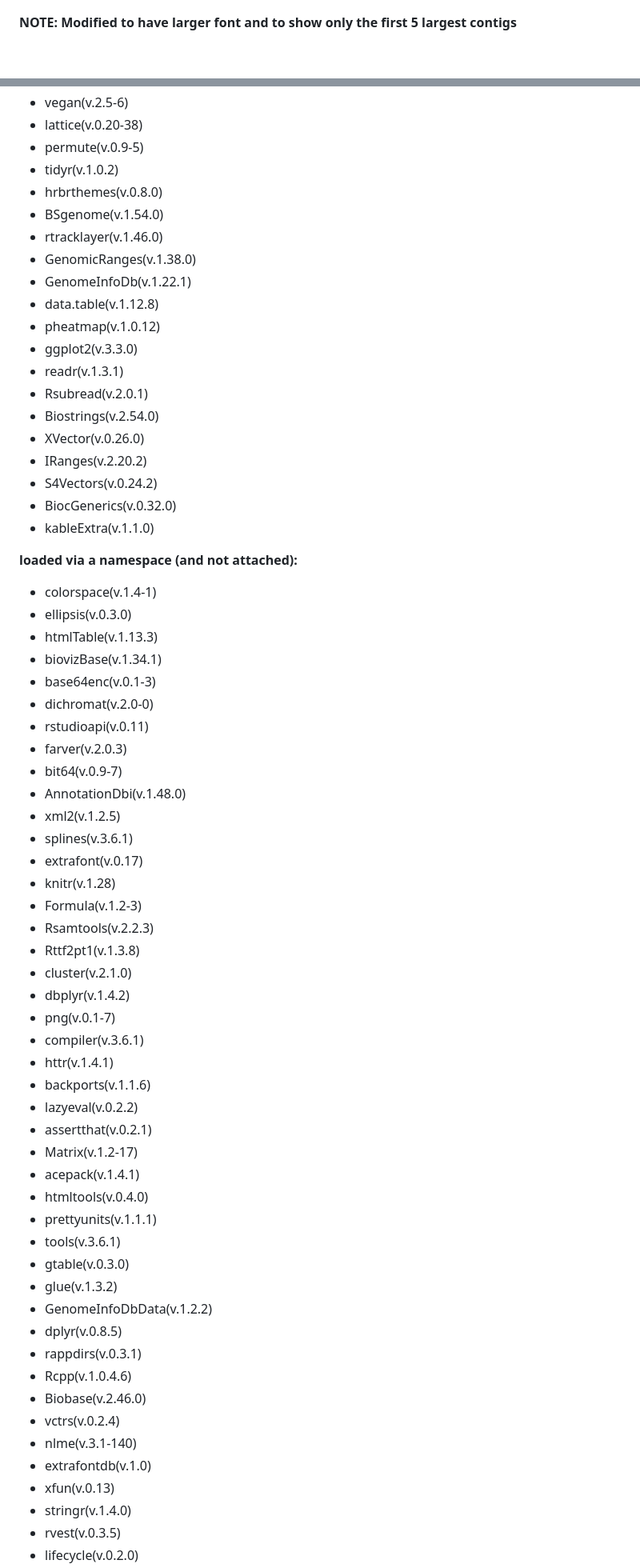
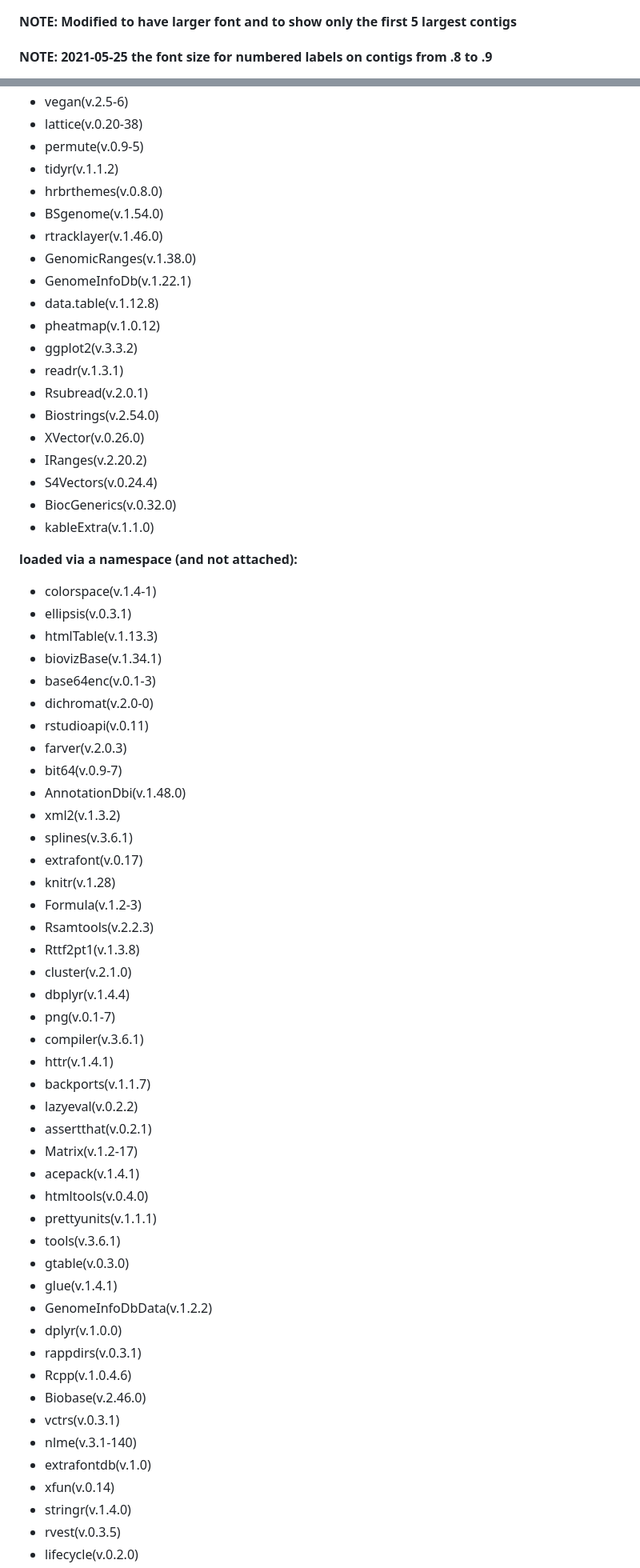
Before and after one commit to samhunter/2020-03-11-KatyRalston.AkhilaBettadapur-Entamoeba_histolytica-UCD, a Markdown page: 03-counts/03-fragments_profile_analysis.md, 2 parts joined by grey strips. Shown: that part at 80% size. Rendered like a GitHub page; blank space fills up the shorter version.

Commit message:
increased font size

```diff
--- a/03-counts/03-fragments_profile_analysis.md
+++ b/03-counts/03-fragments_profile_analysis.md
@@ -191,7 +191,7 @@ The Final Plasmid fragment library provides high coverage across both genes and
 How does coverage look across a larger region of the genome?
 
 #### NOTE: Modified to have larger font and to show only the first 5 largest contigs
-
+#### NOTE: 2021-05-25 the font size for numbered labels on contigs from .8 to .9
 <img src="Figs/p013_morecoverage-1.png" style="display: block; margin: auto;" />
 
 What does the spike in coverage on contig DS571153 look like up close?
@@ -586,7 +586,7 @@ _LC_CTYPE=en_US_, _LC_NUMERIC=C_, _LC_TIME=en_US_, _LC_COLLATE=en_US_, _LC_MONET
 * vegan(v.2.5-6)
 * lattice(v.0.20-38)
 * permute(v.0.9-5)
-* tidyr(v.1.0.2)
+* tidyr(v.1.1.2)
 * hrbrthemes(v.0.8.0)
 * BSgenome(v.1.54.0)
 * rtracklayer(v.1.46.0)
@@ -594,13 +594,13 @@ _LC_CTYPE=en_US_, _LC_NUMERIC=C_, _LC_TIME=en_US_, _LC_COLLATE=en_US_, _LC_MONET
 * GenomeInfoDb(v.1.22.1)
 * data.table(v.1.12.8)
 * pheatmap(v.1.0.12)
-* ggplot2(v.3.3.0)
+* ggplot2(v.3.3.2)
 * readr(v.1.3.1)
 * Rsubread(v.2.0.1)
 * Biostrings(v.2.54.0)
 * XVector(v.0.26.0)
 * IRanges(v.2.20.2)
-* S4Vectors(v.0.24.2)
+* S4Vectors(v.0.24.4)
 * BiocGenerics(v.0.32.0)
 * kableExtra(v.1.1.0)
 
@@ -608,7 +608,7 @@ _LC_CTYPE=en_US_, _LC_NUMERIC=C_, _LC_TIME=en_US_, _LC_COLLATE=en_US_, _LC_MONET
 **loaded via a namespace (and not attached):**
 
 * colorspace(v.1.4-1)
-* ellipsis(v.0.3.0)
+* ellipsis(v.0.3.1)
 * htmlTable(v.1.13.3)
 * biovizBase(v.1.34.1)
 * base64enc(v.0.1-3)
@@ -617,7 +617,7 @@ _LC_CTYPE=en_US_, _LC_NUMERIC=C_, _LC_TIME=en_US_, _LC_COLLATE=en_US_, _LC_MONET
 * farver(v.2.0.3)
 * bit64(v.0.9-7)
 * AnnotationDbi(v.1.48.0)
-* xml2(v.1.2.5)
+* xml2(v.1.3.2)
 * splines(v.3.6.1)
 * extrafont(v.0.17)
 * knitr(v.1.28)
@@ -625,11 +625,11 @@ _LC_CTYPE=en_US_, _LC_NUMERIC=C_, _LC_TIME=en_US_, _LC_COLLATE=en_US_, _LC_MONET
 * Rsamtools(v.2.2.3)
 * Rttf2pt1(v.1.3.8)
 * cluster(v.2.1.0)
-* dbplyr(v.1.4.2)
+* dbplyr(v.1.4.4)
 * png(v.0.1-7)
 * compiler(v.3.6.1)
 * httr(v.1.4.1)
-* backports(v.1.1.6)
+* backports(v.1.1.7)
 * lazyeval(v.0.2.2)
 * assertthat(v.0.2.1)
 * Matrix(v.1.2-17)
@@ -638,16 +638,16 @@ _LC_CTYPE=en_US_, _LC_NUMERIC=C_, _LC_TIME=en_US_, _LC_COLLATE=en_US_, _LC_MONET
 * prettyunits(v.1.1.1)
 * tools(v.3.6.1)
 * gtable(v.0.3.0)
-* glue(v.1.3.2)
+* glue(v.1.4.1)
 * GenomeInfoDbData(v.1.2.2)
-* dplyr(v.0.8.5)
+* dplyr(v.1.0.0)
 * rappdirs(v.0.3.1)
 * Rcpp(v.1.0.4.6)
 * Biobase(v.2.46.0)
-* vctrs(v.0.2.4)
+* vctrs(v.0.3.1)
 * nlme(v.3.1-140)
 * extrafontdb(v.1.0)
-* xfun(v.0.13)
+* xfun(v.0.14)
 * stringr(v.1.4.0)
 * rvest(v.0.3.5)
 * lifecycle(v.0.2.0)
```
Also changed, not shown: other parts of 03-counts/03-fragments_profile_analysis.md (+12 -11 lines), 03-counts/Figs/p004_basecomposition-1.png, 03-counts/Figs/p013_morecoverage-1.png, 1 other file.
